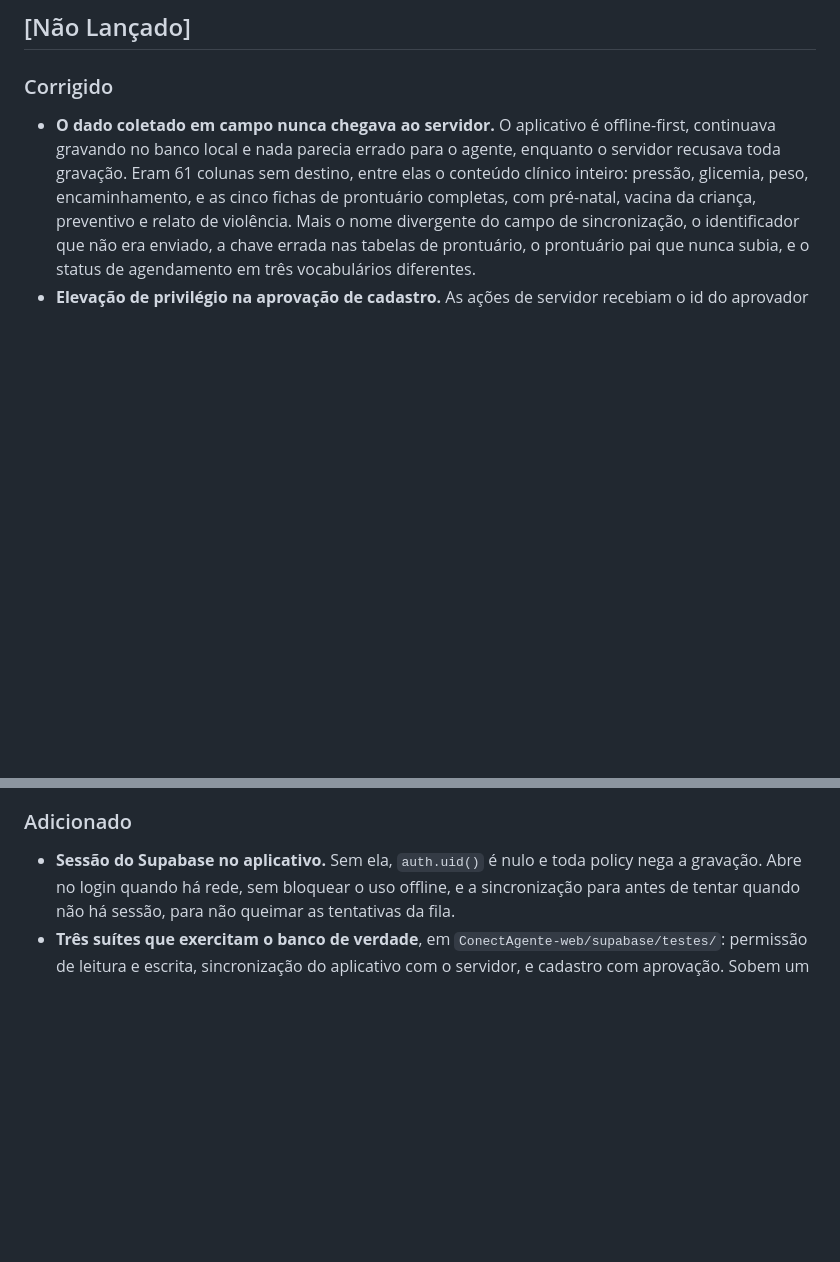
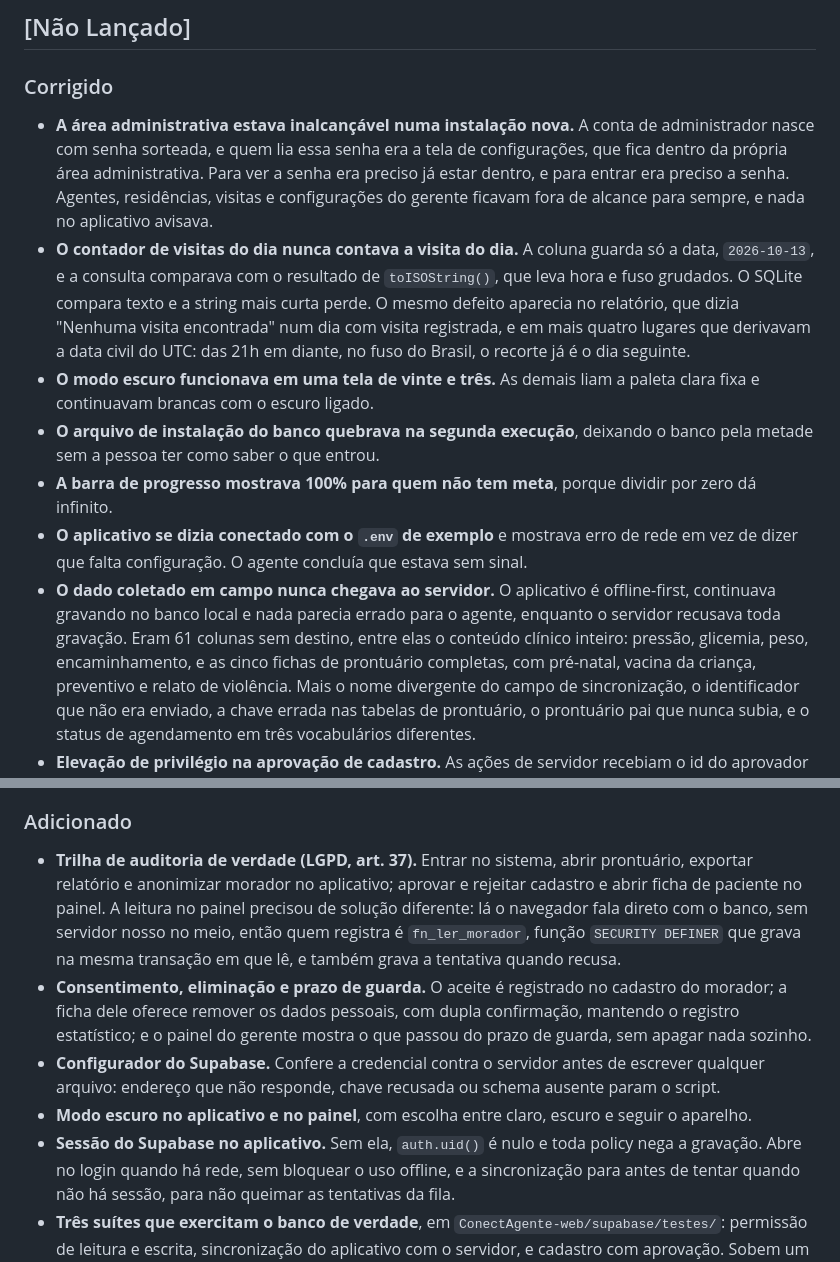
Before and after one commit to fabriciojunio/ConectAgente, a Markdown page: CHANGELOG.md, 2 parts joined by grey strips. GitHub-like rendering; blank space fills up the shorter version.

Commit message:
docs(changelog): registra os defeitos e as entregas desta rodada
O arquivo estava parado na rodada anterior. Entraram os seis defeitos
achados testando no emulador, com a causa de cada um, e as quatro entregas:
trilha de auditoria, consentimento com eliminação e prazo de guarda,
configurador do Supabase, e modo escuro nos dois lados.

```diff
--- a/CHANGELOG.md
+++ b/CHANGELOG.md
@@ -8,6 +8,28 @@ O formato segue [Keep a Changelog](https://keepachangelog.com/pt-BR/1.0.0/).
 
 ### Corrigido
 
+- **A área administrativa estava inalcançável numa instalação nova.** A conta
+  de administrador nasce com senha sorteada, e quem lia essa senha era a tela
+  de configurações, que fica dentro da própria área administrativa. Para ver a
+  senha era preciso já estar dentro, e para entrar era preciso a senha.
+  Agentes, residências, visitas e configurações do gerente ficavam fora de
+  alcance para sempre, e nada no aplicativo avisava.
+- **O contador de visitas do dia nunca contava a visita do dia.** A coluna
+  guarda só a data, `2026-10-13`, e a consulta comparava com o resultado de
+  `toISOString()`, que leva hora e fuso grudados. O SQLite compara texto e a
+  string mais curta perde. O mesmo defeito aparecia no relatório, que dizia
+  "Nenhuma visita encontrada" num dia com visita registrada, e em mais quatro
+  lugares que derivavam a data civil do UTC: das 21h em diante, no fuso do
+  Brasil, o recorte já é o dia seguinte.
+- **O modo escuro funcionava em uma tela de vinte e três.** As demais liam a
+  paleta clara fixa e continuavam brancas com o escuro ligado.
+- **O arquivo de instalação do banco quebrava na segunda execução**, deixando
+  o banco pela metade sem a pessoa ter como saber o que entrou.
+- **A barra de progresso mostrava 100% para quem não tem meta**, porque
+  dividir por zero dá infinito.
+- **O aplicativo se dizia conectado com o `.env` de exemplo** e mostrava erro
+  de rede em vez de dizer que falta configuração. O agente concluía que estava
+  sem sinal.
 - **O dado coletado em campo nunca chegava ao servidor.** O aplicativo é
   offline-first, continuava gravando no banco local e nada parecia errado para
   o agente, enquanto o servidor recusava toda gravação. Eram 61 colunas sem
@@ -51,6 +73,22 @@ O formato segue [Keep a Changelog](https://keepachangelog.com/pt-BR/1.0.0/).
 
 ### Adicionado
 
+- **Trilha de auditoria de verdade (LGPD, art. 37).** Entrar no sistema, abrir
+  prontuário, exportar relatório e anonimizar morador no aplicativo; aprovar e
+  rejeitar cadastro e abrir ficha de paciente no painel. A leitura no painel
+  precisou de solução diferente: lá o navegador fala direto com o banco, sem
+  servidor nosso no meio, então quem registra é `fn_ler_morador`, função
+  `SECURITY DEFINER` que grava na mesma transação em que lê, e também grava a
+  tentativa quando recusa.
+- **Consentimento, eliminação e prazo de guarda.** O aceite é registrado no
+  cadastro do morador; a ficha dele oferece remover os dados pessoais, com
+  dupla confirmação, mantendo o registro estatístico; e o painel do gerente
+  mostra o que passou do prazo de guarda, sem apagar nada sozinho.
+- **Configurador do Supabase.** Confere a credencial contra o servidor antes
+  de escrever qualquer arquivo: endereço que não responde, chave recusada ou
+  schema ausente param o script.
+- **Modo escuro no aplicativo e no painel**, com escolha entre claro, escuro e
+  seguir o aparelho.
 - **Sessão do Supabase no aplicativo.** Sem ela, `auth.uid()` é nulo e toda
   policy nega a gravação. Abre no login quando há rede, sem bloquear o uso
   offline, e a sincronização para antes de tentar quando não há sessão, para
```
